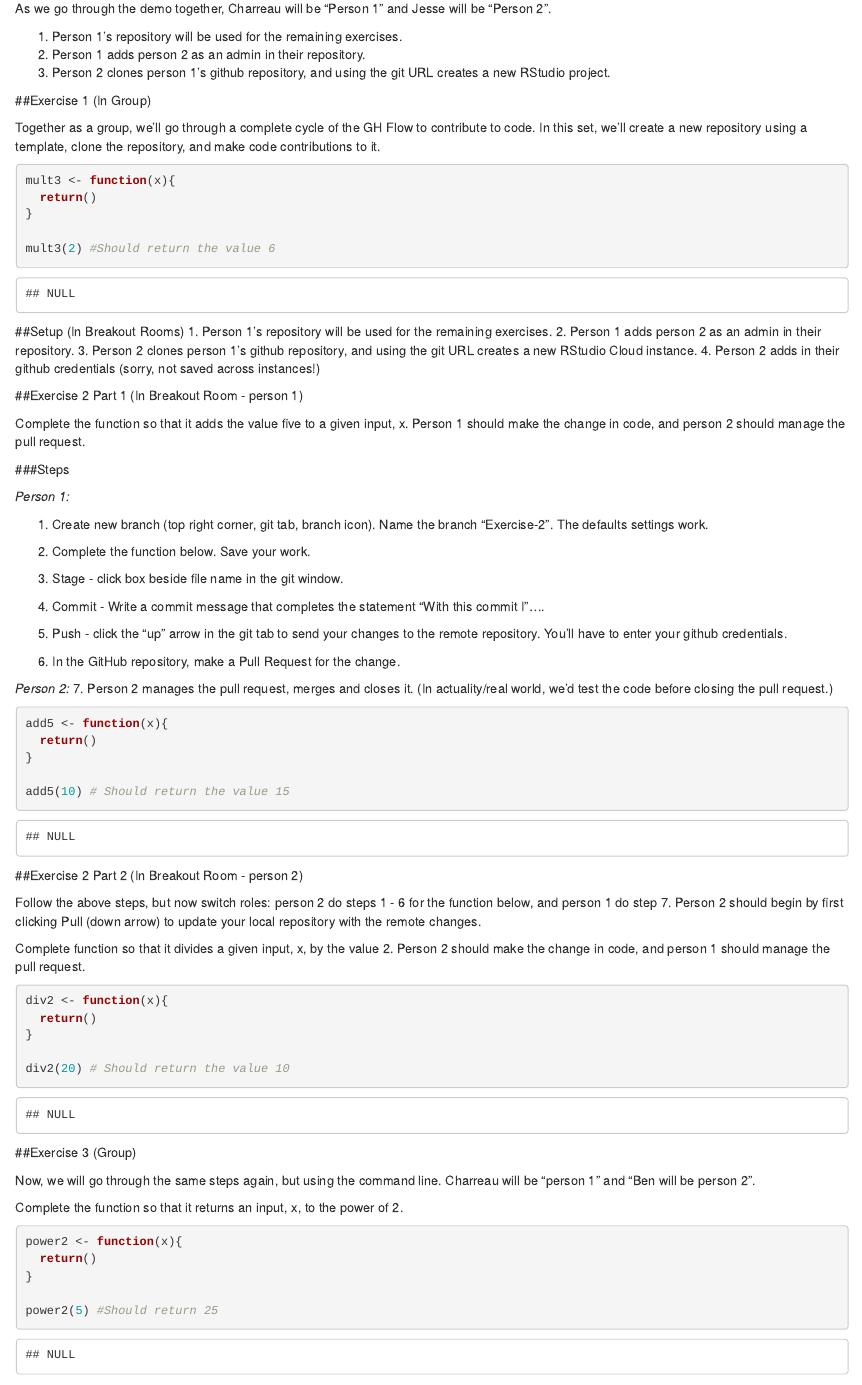
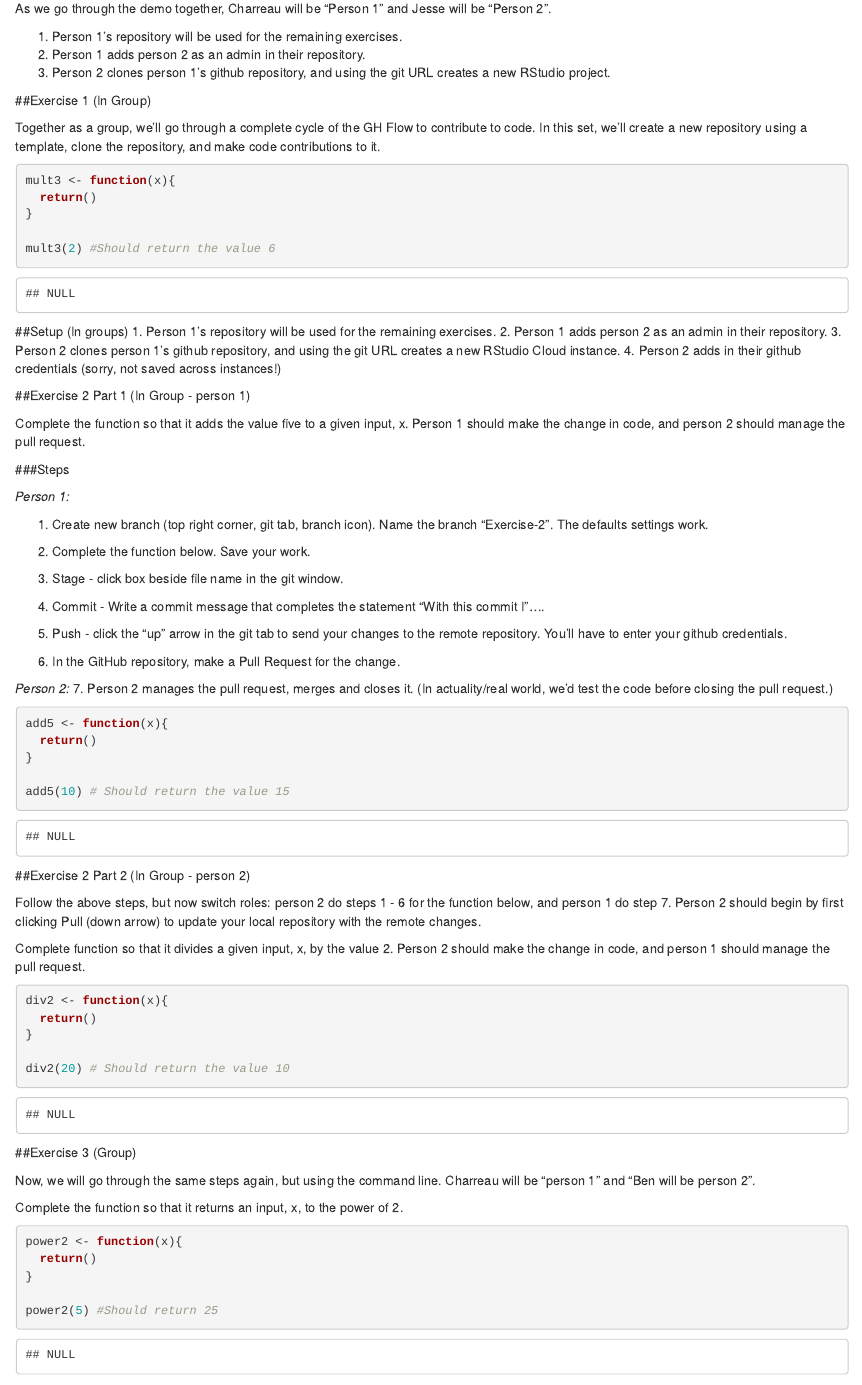
Before and after one commit to vanderbilt-data-science/Everything-Github, an R Markdown document (GH_flow_practice.Rmd): the page in a window 1100 px wide, from 160 px down. Rendered offline with R 4.5, knitr and Pandoc, with nearby package versions.

Commit message:
change to groups from breakout rooms

````diff
--- a/GH_flow_practice.Rmd
+++ b/GH_flow_practice.Rmd
@@ -28,13 +28,13 @@ mult3 <- function(x){
 mult3(2) #Should return the value 6
 ```
 
-##Setup (In Breakout Rooms)
+##Setup (In groups)
 1. Person 1's repository will be used for the remaining exercises.
 2. Person 1 adds person 2 as an admin in their repository.
 3. Person 2 clones person 1's github repository, and using the git URL creates a new RStudio Cloud instance.
 4. Person 2 adds in their github credentials (sorry, not saved across instances!)
 
-##Exercise 2 Part 1 (In Breakout Room - person 1)
+##Exercise 2 Part 1 (In Group - person 1)
 
 Complete the function so that it adds the value five to a given input, x.
 Person 1 should make the change in code, and person 2 should manage the pull request.
@@ -66,7 +66,7 @@ add5 <- function(x){
 add5(10) # Should return the value 15
 ```
 
-##Exercise 2 Part 2 (In Breakout Room - person 2)
+##Exercise 2 Part 2 (In Group - person 2)
 
 Follow the above steps, but now switch roles: person 2 do steps 1 - 6 for the function below, and person 1 do step 7.  Person 2 should begin by first clicking Pull (down arrow) to update your local repository with the remote changes.
 
````
Also changed, not shown: GH_flow_practice.Rmd (4 more changed lines).
